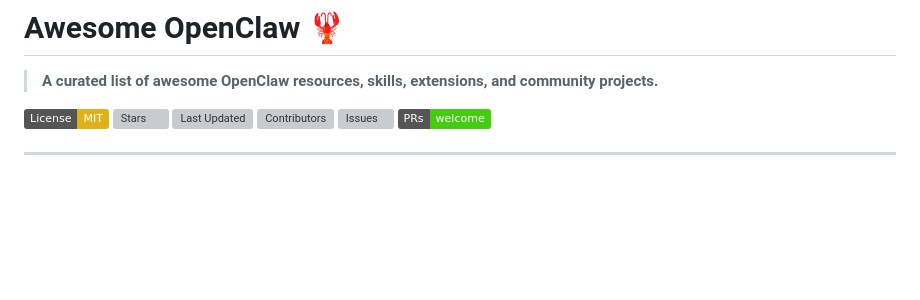
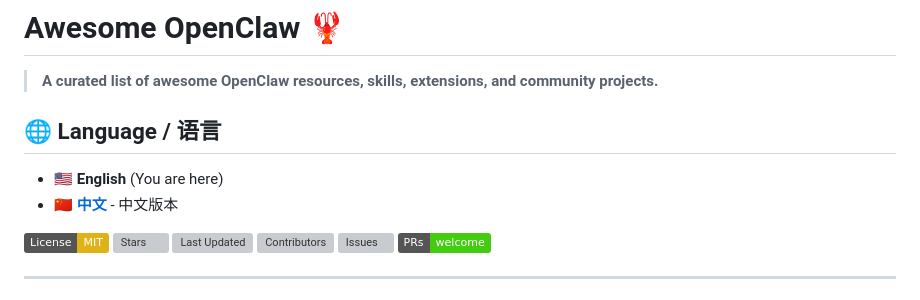
Before and after one commit to earyantLe/awesome-openclaw, a Markdown page: README.md, the part around the change. GitHub-like rendering; badges without logos; blank space fills up the shorter version; grey boxes are pictures that could not be loaded.

```diff
--- a/README.md
+++ b/README.md
@@ -1,6 +1,11 @@
 # Awesome OpenClaw 🦞
 
 > **A curated list of awesome OpenClaw resources, skills, extensions, and community projects.**
+
+## 🌐 Language / 语言
+
+- 🇺🇸 **English** (You are here)
+- 🇨🇳 **[中文](README_CN.md)** - 中文版本
 
 [![License: MIT](https://img.shields.io/badge/License-MIT-yellow.svg)](LICENSE)
 [![Stars](https://img.shields.io/github/stars/earyantLe/awesome-openclaw?style=flat)](https://github.com/earyantLe/awesome-openclaw)
```
Also changed, not shown: README_CN.md (added, +263 -0 lines).
